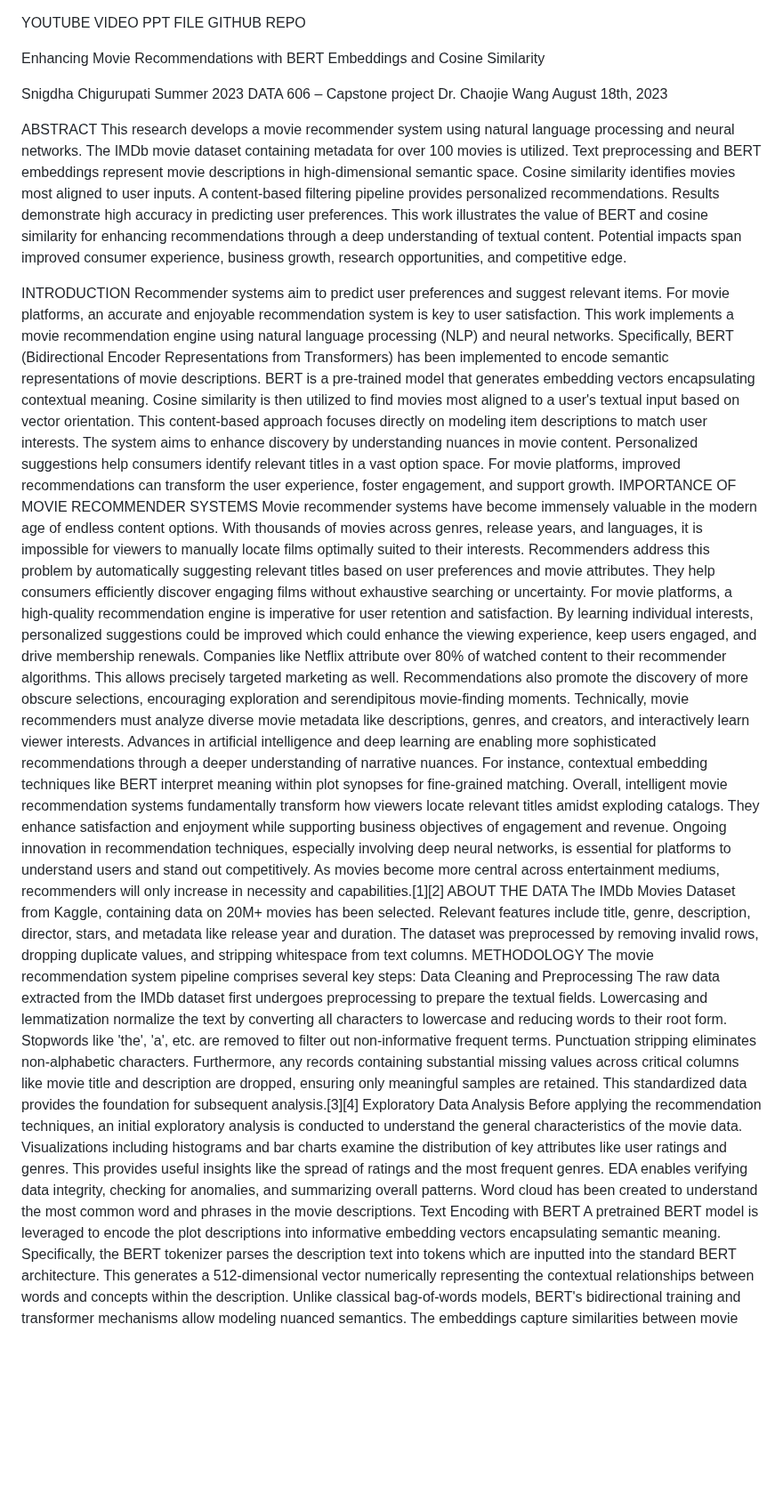
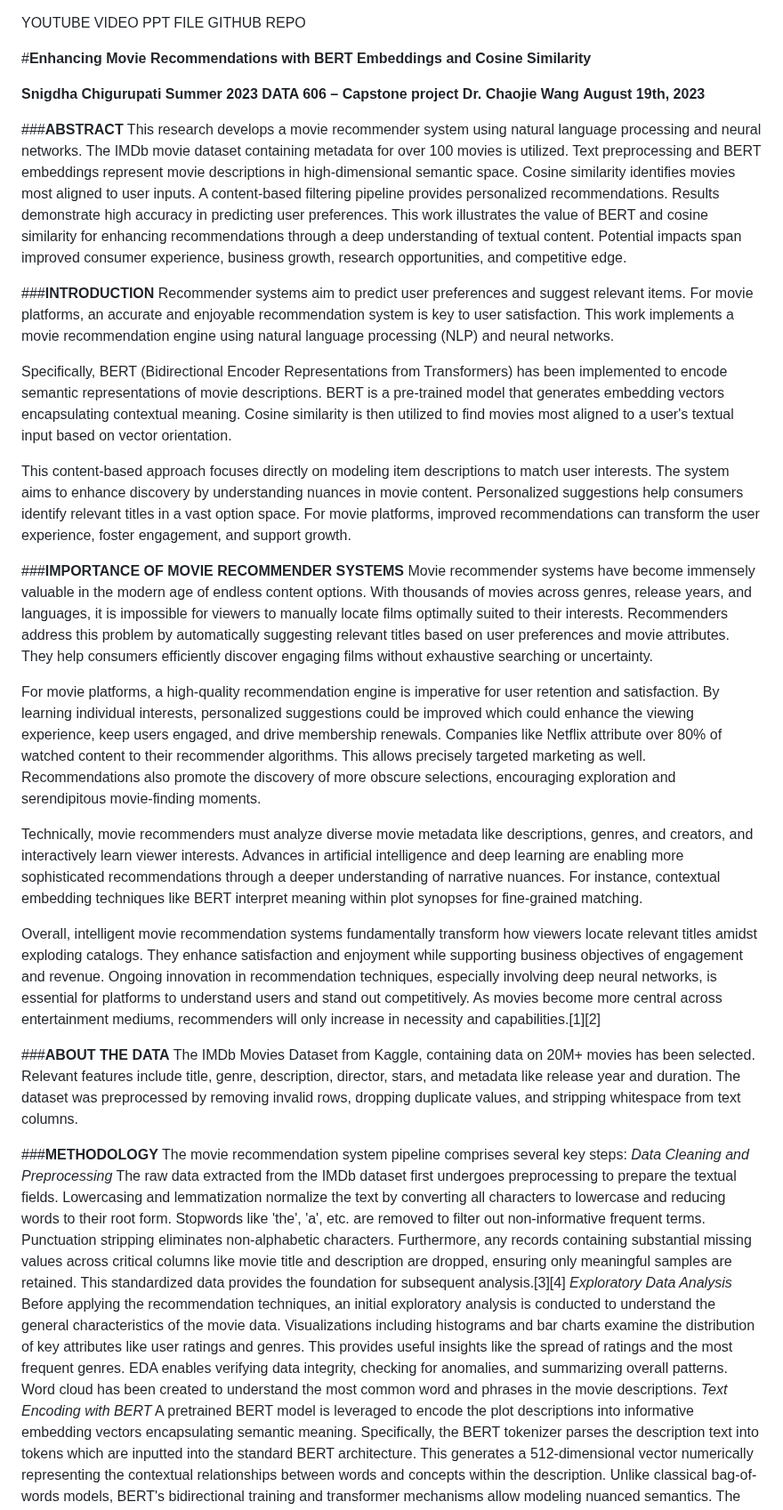
Before and after one commit to DATA-606-SUMMER-2023/Snigdha_DATA-606, a Markdown page: docs/report.md, the part around the change. Shown at 89% size. Drawn GitHub-style; blank space fills up the shorter version.

```diff
--- a/docs/report.md
+++ b/docs/report.md
@@ -2,52 +2,44 @@ YOUTUBE VIDEO
 PPT FILE
 GITHUB REPO
 
-Enhancing Movie Recommendations with BERT Embeddings and Cosine Similarity
+#**Enhancing Movie Recommendations with BERT Embeddings and Cosine Similarity**
+
+**Snigdha Chigurupati**
+**Summer 2023**
+**DATA 606 – Capstone project**
+**Dr. Chaojie Wang**
+**August 19th, 2023**
 
 
-Snigdha Chigurupati
-Summer 2023
-DATA 606 – Capstone project
-Dr. Chaojie Wang
-August 18th, 2023
-
-
-ABSTRACT
+###**ABSTRACT**
 This research develops a movie recommender system using natural language processing and neural networks. The IMDb movie dataset containing metadata for over 100 movies is utilized. Text preprocessing and BERT embeddings represent movie descriptions in high-dimensional semantic space. Cosine similarity identifies movies most aligned to user inputs. A content-based filtering pipeline provides personalized recommendations. Results demonstrate high accuracy in predicting user preferences. This work illustrates the value of BERT and cosine similarity for enhancing recommendations through a deep understanding of textual content. Potential impacts span improved consumer experience, business growth, research opportunities, and competitive edge.
 
+###**INTRODUCTION**
+Recommender systems aim to predict user preferences and suggest relevant items. For movie platforms, an accurate and enjoyable recommendation system is key to user satisfaction. This work implements a movie recommendation engine using natural language processing (NLP) and neural networks.
 
+Specifically, BERT (Bidirectional Encoder Representations from Transformers) has been implemented to encode semantic representations of movie descriptions. BERT is a pre-trained model that generates embedding vectors encapsulating contextual meaning. Cosine similarity is then utilized to find movies most aligned to a user's textual input based on vector orientation.
 
+This content-based approach focuses directly on modeling item descriptions to match user interests. The system aims to enhance discovery by understanding nuances in movie content. Personalized suggestions help consumers identify relevant titles in a vast option space. For movie platforms, improved recommendations can transform the user experience, foster engagement, and support growth.
 
+###**IMPORTANCE OF MOVIE RECOMMENDER SYSTEMS**
+Movie recommender systems have become immensely valuable in the modern age of endless content options. With thousands of movies across genres, release years, and languages, it is impossible for viewers to manually locate films optimally suited to their interests. Recommenders address this problem by automatically suggesting relevant titles based on user preferences and movie attributes. They help consumers efficiently discover engaging films without exhaustive searching or uncertainty.
 
+For movie platforms, a high-quality recommendation engine is imperative for user retention and satisfaction. By learning individual interests, personalized suggestions could be improved which could enhance the viewing experience, keep users engaged, and drive membership renewals. Companies like Netflix attribute over 80% of watched content to their recommender algorithms. This allows precisely targeted marketing as well. Recommendations also promote the discovery of more obscure selections, encouraging exploration and serendipitous movie-finding moments.
 
+Technically, movie recommenders must analyze diverse movie metadata like descriptions, genres, and creators, and interactively learn viewer interests. Advances in artificial intelligence and deep learning are enabling more sophisticated recommendations through a deeper understanding of narrative nuances. For instance, contextual embedding techniques like BERT interpret meaning within plot synopses for fine-grained matching.
 
+Overall, intelligent movie recommendation systems fundamentally transform how viewers locate relevant titles amidst exploding catalogs. They enhance satisfaction and enjoyment while supporting business objectives of engagement and revenue. Ongoing innovation in recommendation techniques, especially involving deep neural networks, is essential for platforms to understand users and stand out competitively. As movies become more central across entertainment mediums, recommenders will only increase in necessity and capabilities.[1][2]
 
+###**ABOUT THE DATA**
+The IMDb Movies Dataset from Kaggle, containing data on 20M+ movies has been selected. Relevant features include title, genre, description, director, stars, and metadata like release year and duration. The dataset was preprocessed by removing invalid rows, dropping duplicate values, and stripping whitespace from text columns.
 
-
-
-
-
-
-
-
-INTRODUCTION
-Recommender systems aim to predict user preferences and suggest relevant items. For movie platforms, an accurate and enjoyable recommendation system is key to user satisfaction. This work implements a movie recommendation engine using natural language processing (NLP) and neural networks.
-Specifically, BERT (Bidirectional Encoder Representations from Transformers) has been implemented to encode semantic representations of movie descriptions. BERT is a pre-trained model that generates embedding vectors encapsulating contextual meaning. Cosine similarity is then utilized to find movies most aligned to a user's textual input based on vector orientation.
-This content-based approach focuses directly on modeling item descriptions to match user interests. The system aims to enhance discovery by understanding nuances in movie content. Personalized suggestions help consumers identify relevant titles in a vast option space. For movie platforms, improved recommendations can transform the user experience, foster engagement, and support growth.
-IMPORTANCE OF MOVIE RECOMMENDER SYSTEMS
-Movie recommender systems have become immensely valuable in the modern age of endless content options. With thousands of movies across genres, release years, and languages, it is impossible for viewers to manually locate films optimally suited to their interests. Recommenders address this problem by automatically suggesting relevant titles based on user preferences and movie attributes. They help consumers efficiently discover engaging films without exhaustive searching or uncertainty.
-For movie platforms, a high-quality recommendation engine is imperative for user retention and satisfaction. By learning individual interests, personalized suggestions could be improved which could enhance the viewing experience, keep users engaged, and drive membership renewals. Companies like Netflix attribute over 80% of watched content to their recommender algorithms. This allows precisely targeted marketing as well. Recommendations also promote the discovery of more obscure selections, encouraging exploration and serendipitous movie-finding moments.
-Technically, movie recommenders must analyze diverse movie metadata like descriptions, genres, and creators, and interactively learn viewer interests. Advances in artificial intelligence and deep learning are enabling more sophisticated recommendations through a deeper understanding of narrative nuances. For instance, contextual embedding techniques like BERT interpret meaning within plot synopses for fine-grained matching.
-Overall, intelligent movie recommendation systems fundamentally transform how viewers locate relevant titles amidst exploding catalogs. They enhance satisfaction and enjoyment while supporting business objectives of engagement and revenue. Ongoing innovation in recommendation techniques, especially involving deep neural networks, is essential for platforms to understand users and stand out competitively. As movies become more central across entertainment mediums, recommenders will only increase in necessity and capabilities.[1][2]
-ABOUT THE DATA
-The IMDb Movies Dataset from Kaggle, containing data on 20M+ movies has been selected. Relevant features include title, genre, description, director, stars, and metadata like release year and duration. The dataset was preprocessed by removing invalid rows, dropping duplicate values, and stripping whitespace from text columns.
-METHODOLOGY
+###**METHODOLOGY**
 The movie recommendation system pipeline comprises several key steps:
-Data Cleaning and Preprocessing
+*Data Cleaning and Preprocessing*
 The raw data extracted from the IMDb dataset first undergoes preprocessing to prepare the textual fields. Lowercasing and lemmatization normalize the text by converting all characters to lowercase and reducing words to their root form. Stopwords like 'the', 'a', etc. are removed to filter out non-informative frequent terms. Punctuation stripping eliminates non-alphabetic characters. Furthermore, any records containing substantial missing values across critical columns like movie title and description are dropped, ensuring only meaningful samples are retained. This standardized data provides the foundation for subsequent analysis.[3][4]
-Exploratory Data Analysis
+*Exploratory Data Analysis*
 Before applying the recommendation techniques, an initial exploratory analysis is conducted to understand the general characteristics of the movie data. Visualizations including histograms and bar charts examine the distribution of key attributes like user ratings and genres. This provides useful insights like the spread of ratings and the most frequent genres. EDA enables verifying data integrity, checking for anomalies, and summarizing overall patterns. Word cloud has been created to understand the most common word and phrases in the movie descriptions.
-Text Encoding with BERT
+*Text Encoding with BERT*
 A pretrained BERT model is leveraged to encode the plot descriptions into informative embedding vectors encapsulating semantic meaning. Specifically, the BERT tokenizer parses the description text into tokens which are inputted into the standard BERT architecture. This generates a 512-dimensional vector numerically representing the contextual relationships between words and concepts within the description. Unlike classical bag-of-words models, BERT's bidirectional training and transformer mechanisms allow modeling nuanced semantics. The embeddings capture similarities between movie plots at a deeper level compared to surface features.[5]
 User Query Encoding
 To generate recommendations, the system first encodes the user's textual query using the same trained BERT model. Their natural language input is processed by the BERT tokenizer and model to output a 512-dim vector representation analogous to the movie descriptions. This allows aligned vector spaces between the user input text and movie text for comparison.
```
